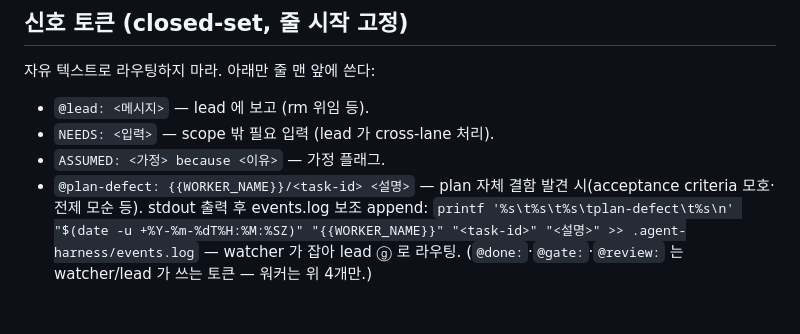
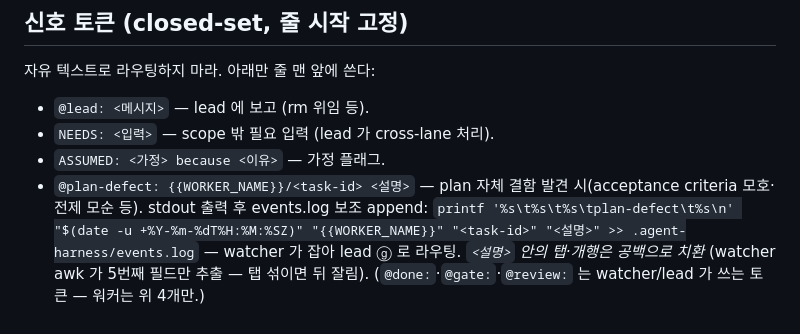
Before and after one commit to taehyunan-99/awa, a Markdown page: prompts/_common.md, the part around the change. GitHub-like rendering.

Commit message:
refactor(awa-3-followup): _common.md @plan-defect 탭 가드 1줄 (code review Important)
- watcher.sh awk $5 필드 추출은 탭 섞인 <설명> 뒤 잘림 — 워커 측 책임 명시.
- 탭/개행 공백 치환 가드 1줄 추가.

검증:
- grep -c "탭" prompts/_common.md → 1
- bash tests/test-plan-defect-e2e.sh → exit 0 (회귀 없음)

```diff
--- a/prompts/_common.md
+++ b/prompts/_common.md
@@ -79,5 +79,5 @@ assumptions: <ASSUMED 한 것 요약, 없으면 ->
 - `@lead: <메시지>` — lead 에 보고 (rm 위임 등).
 - `NEEDS: <입력>` — scope 밖 필요 입력 (lead 가 cross-lane 처리).
 - `ASSUMED: <가정> because <이유>` — 가정 플래그.
-- `@plan-defect: {{WORKER_NAME}}/<task-id> <설명>` — plan 자체 결함 발견 시(acceptance criteria 모호·전제 모순 등). stdout 출력 후 events.log 보조 append: `printf '%s\t%s\t%s\tplan-defect\t%s\n' "$(date -u +%Y-%m-%dT%H:%M:%SZ)" "{{WORKER_NAME}}" "<task-id>" "<설명>" >> .agent-harness/events.log` — watcher 가 잡아 lead ⓖ 로 라우팅.
+- `@plan-defect: {{WORKER_NAME}}/<task-id> <설명>` — plan 자체 결함 발견 시(acceptance criteria 모호·전제 모순 등). stdout 출력 후 events.log 보조 append: `printf '%s\t%s\t%s\tplan-defect\t%s\n' "$(date -u +%Y-%m-%dT%H:%M:%SZ)" "{{WORKER_NAME}}" "<task-id>" "<설명>" >> .agent-harness/events.log` — watcher 가 잡아 lead ⓖ 로 라우팅. *`<설명>` 안의 탭·개행은 공백으로 치환* (watcher awk 가 5번째 필드만 추출 — 탭 섞이면 뒤 잘림).
 (`@done:`·`@gate:`·`@review:` 는 watcher/lead 가 쓰는 토큰 — 워커는 위 4개만.)
```
